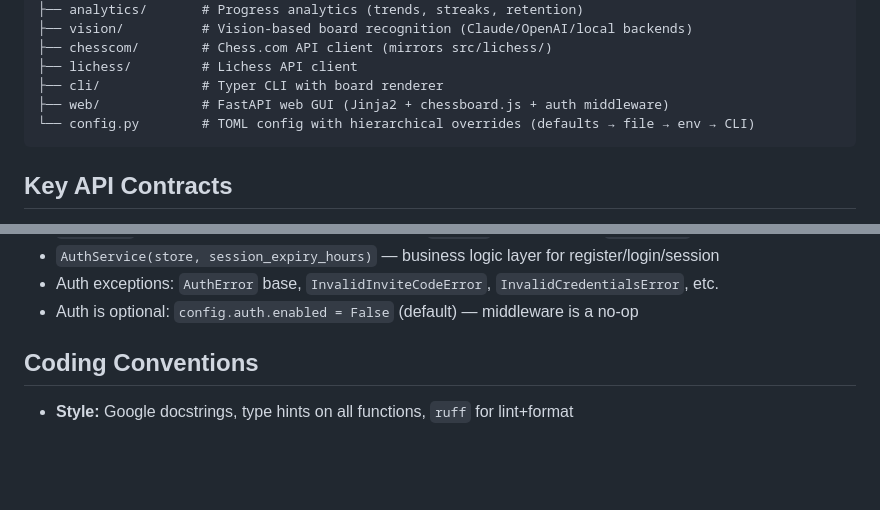
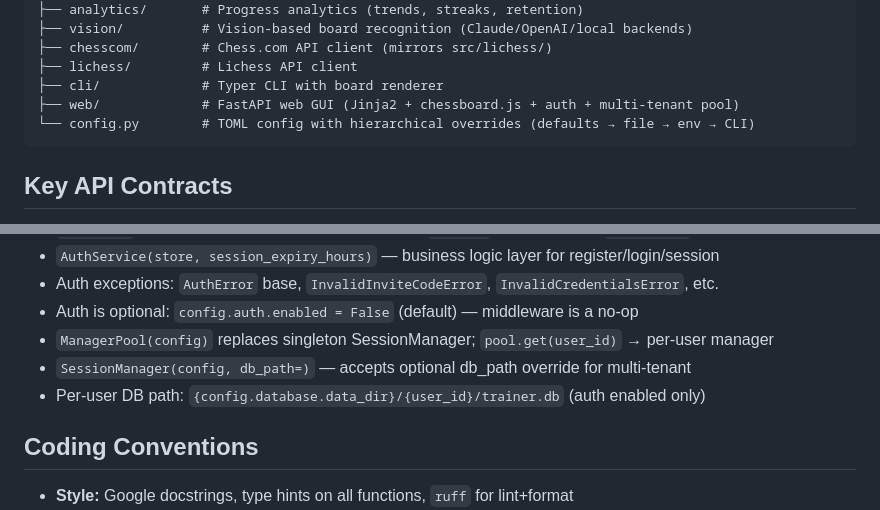
Before and after one commit to AudensAurantius/chess_trainer, a Markdown page: CLAUDE.md, 2 parts joined by grey strips. GitHub-like rendering; blank space fills up the shorter version.

````diff
--- a/CLAUDE.md
+++ b/CLAUDE.md
@@ -47,7 +47,7 @@ src/
 ├── chesscom/        # Chess.com API client (mirrors src/lichess/)
 ├── lichess/         # Lichess API client
 ├── cli/             # Typer CLI with board renderer
-├── web/             # FastAPI web GUI (Jinja2 + chessboard.js + auth middleware)
+├── web/             # FastAPI web GUI (Jinja2 + chessboard.js + auth + multi-tenant pool)
 └── config.py        # TOML config with hierarchical overrides (defaults → file → env → CLI)
 ```
 
@@ -69,6 +69,9 @@ src/
 - `AuthService(store, session_expiry_hours)` — business logic layer for register/login/session
 - Auth exceptions: `AuthError` base, `InvalidInviteCodeError`, `InvalidCredentialsError`, etc.
 - Auth is optional: `config.auth.enabled = False` (default) — middleware is a no-op
+- `ManagerPool(config)` replaces singleton SessionManager; `pool.get(user_id)` → per-user manager
+- `SessionManager(config, db_path=)` — accepts optional db_path override for multi-tenant
+- Per-user DB path: `{config.database.data_dir}/{user_id}/trainer.db` (auth enabled only)
 
 ## Coding Conventions
 
````
Also changed, not shown: DECISION_LOG.md (+9 -0 lines).
